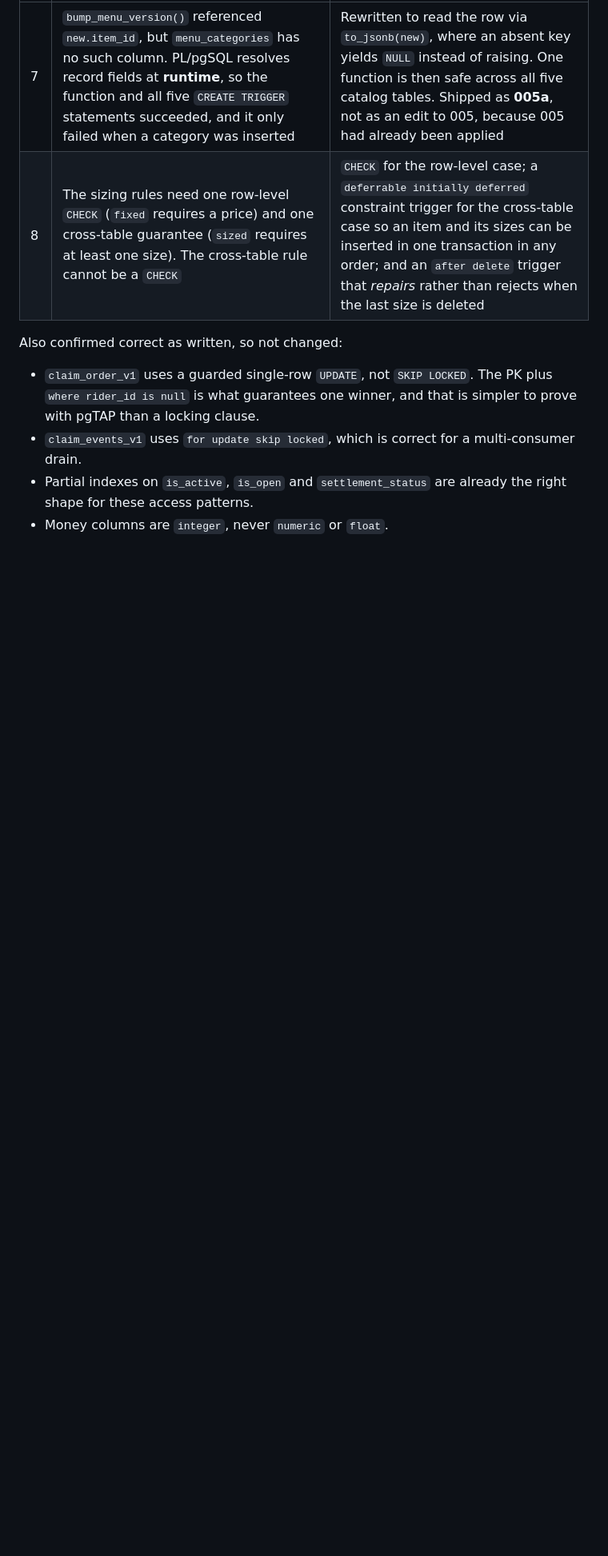
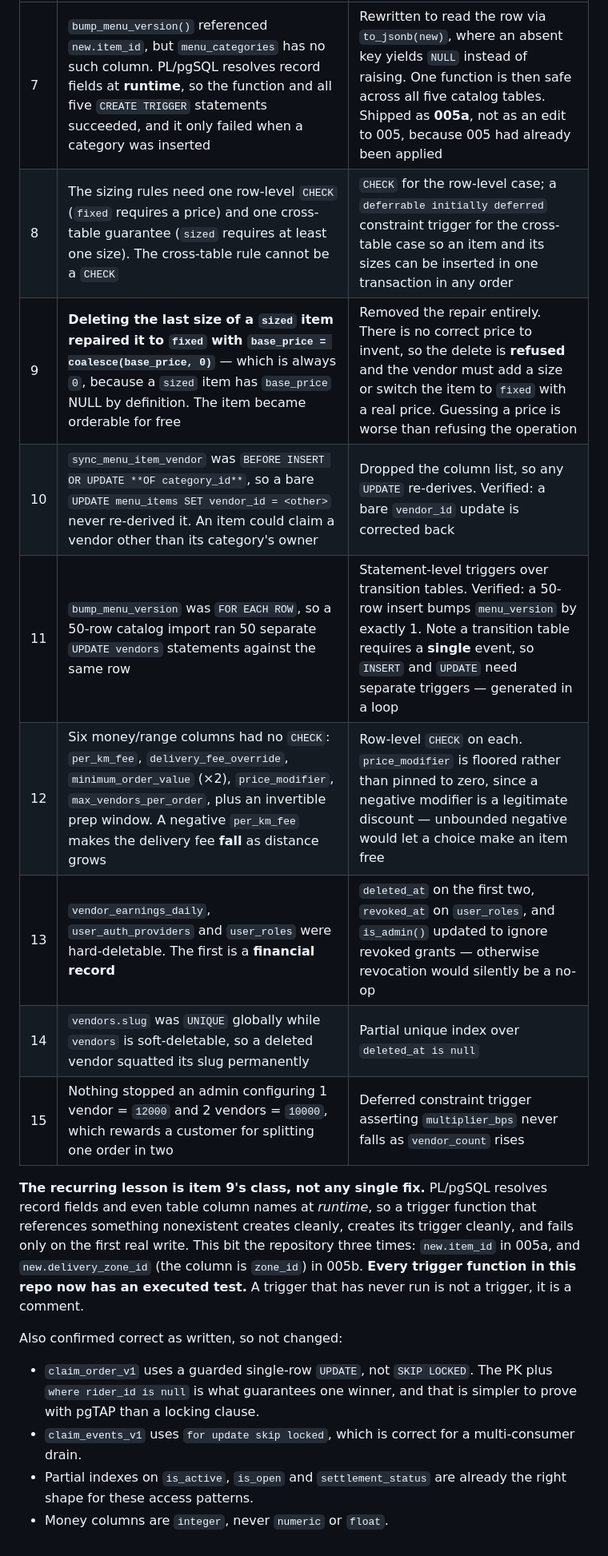
Before and after one commit to ahmed-m-elgammal/marketak, a Markdown page: specs/001-platform-foundation/data-model.md, the part around one of its changes. Shown at 80% size. Drawn GitHub-style; blank space fills up the shorter version.

```diff
--- a/specs/001-platform-foundation/data-model.md
+++ b/specs/001-platform-foundation/data-model.md
@@ -2175,7 +2197,21 @@ are recorded here because both are invisible in review:
 | # | Finding | Fix |
 |---|---|---|
 | 7 | `bump_menu_version()` referenced `new.item_id`, but `menu_categories` has no such column. PL/pgSQL resolves record fields at **runtime**, so the function and all five `CREATE TRIGGER` statements succeeded, and it only failed when a category was inserted | Rewritten to read the row via `to_jsonb(new)`, where an absent key yields `NULL` instead of raising. One function is then safe across all five catalog tables. Shipped as **005a**, not as an edit to 005, because 005 had already been applied |
-| 8 | The sizing rules need one row-level `CHECK` (`fixed` requires a price) and one cross-table guarantee (`sized` requires at least one size). The cross-table rule cannot be a `CHECK` | `CHECK` for the row-level case; a `deferrable initially deferred` constraint trigger for the cross-table case so an item and its sizes can be inserted in one transaction in any order; and an `after delete` trigger that *repairs* rather than rejects when the last size is deleted |
+| 8 | The sizing rules need one row-level `CHECK` (`fixed` requires a price) and one cross-table guarantee (`sized` requires at least one size). The cross-table rule cannot be a `CHECK` | `CHECK` for the row-level case; a `deferrable initially deferred` constraint trigger for the cross-table case so an item and its sizes can be inserted in one transaction in any order |
+| 9 | **Deleting the last size of a `sized` item repaired it to `fixed` with `base_price = coalesce(base_price, 0)`** — which is always `0`, because a `sized` item has `base_price` NULL by definition. The item became orderable for free | Removed the repair entirely. There is no correct price to invent, so the delete is **refused** and the vendor must add a size or switch the item to `fixed` with a real price. Guessing a price is worse than refusing the operation |
+| 10 | `sync_menu_item_vendor` was `BEFORE INSERT OR UPDATE **OF category_id**`, so a bare `UPDATE menu_items SET vendor_id = <other>` never re-derived it. An item could claim a vendor other than its category's owner | Dropped the column list, so any `UPDATE` re-derives. Verified: a bare `vendor_id` update is corrected back |
+| 11 | `bump_menu_version` was `FOR EACH ROW`, so a 50-row catalog import ran 50 separate `UPDATE vendors` statements against the same row | Statement-level triggers over transition tables. Verified: a 50-row insert bumps `menu_version` by exactly 1. Note a transition table requires a **single** event, so `INSERT` and `UPDATE` need separate triggers — generated in a loop |
+| 12 | Six money/range columns had no `CHECK`: `per_km_fee`, `delivery_fee_override`, `minimum_order_value` (×2), `price_modifier`, `max_vendors_per_order`, plus an invertible prep window. A negative `per_km_fee` makes the delivery fee **fall** as distance grows | Row-level `CHECK` on each. `price_modifier` is floored rather than pinned to zero, since a negative modifier is a legitimate discount — unbounded negative would let a choice make an item free |
+| 13 | `vendor_earnings_daily`, `user_auth_providers` and `user_roles` were hard-deletable. The first is a **financial record** | `deleted_at` on the first two, `revoked_at` on `user_roles`, and `is_admin()` updated to ignore revoked grants — otherwise revocation would silently be a no-op |
+| 14 | `vendors.slug` was `UNIQUE` globally while `vendors` is soft-deletable, so a deleted vendor squatted its slug permanently | Partial unique index over `deleted_at is null` |
+| 15 | Nothing stopped an admin configuring 1 vendor = `12000` and 2 vendors = `10000`, which rewards a customer for splitting one order in two | Deferred constraint trigger asserting `multiplier_bps` never falls as `vendor_count` rises |
+
+**The recurring lesson is item 9's class, not any single fix.** PL/pgSQL resolves record fields and
+even table column names at *runtime*, so a trigger function that references something nonexistent
+creates cleanly, creates its trigger cleanly, and fails only on the first real write. This bit the
+repository three times: `new.item_id` in 005a, and `new.delivery_zone_id` (the column is `zone_id`)
+in 005b. **Every trigger function in this repo now has an executed test.** A trigger that has never
+run is not a trigger, it is a comment.
 
 Also confirmed correct as written, so not changed:
 
```
Also changed, not shown: other parts of specs/001-platform-foundation/data-model.md (+81 -59 lines).
